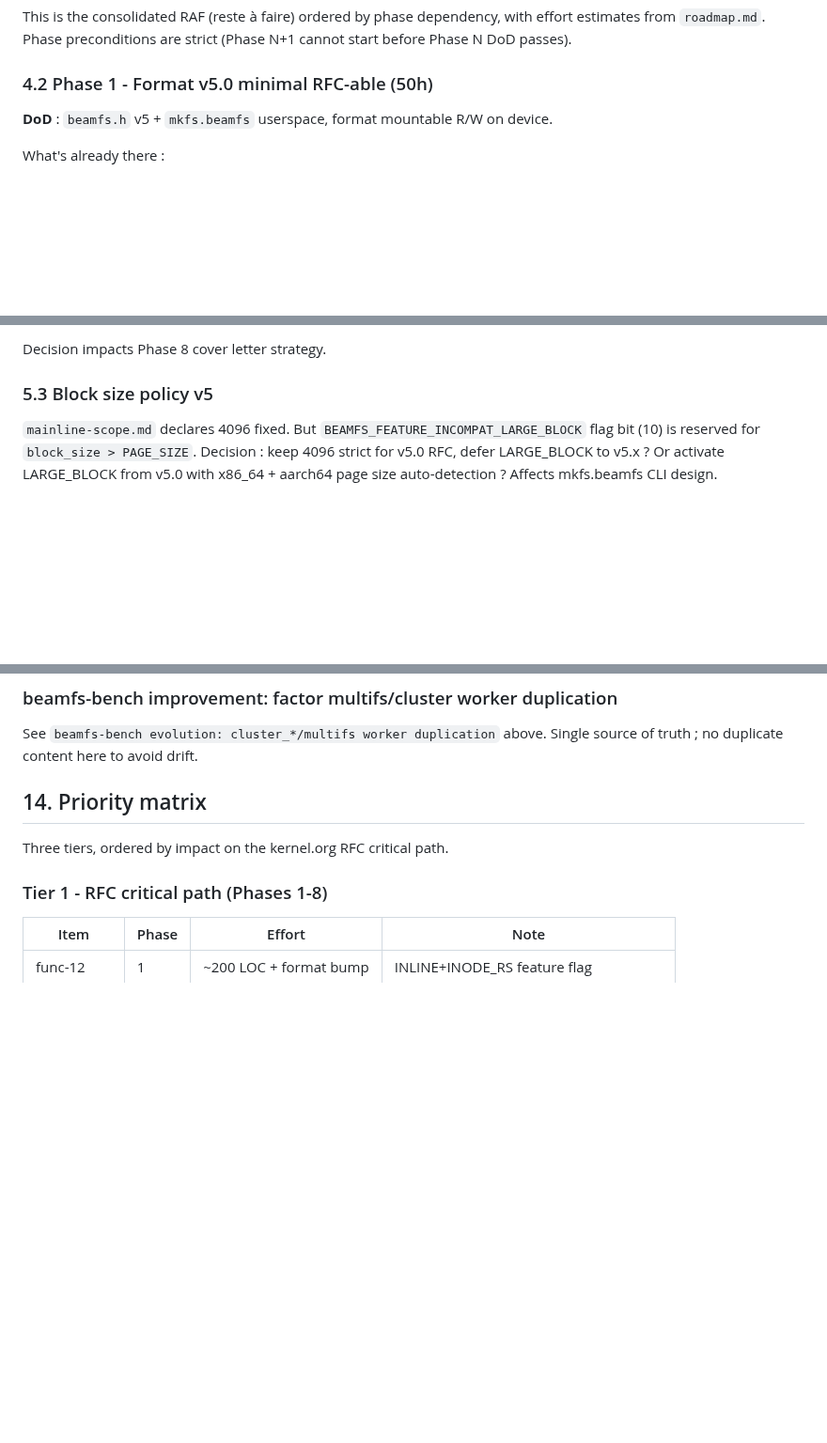
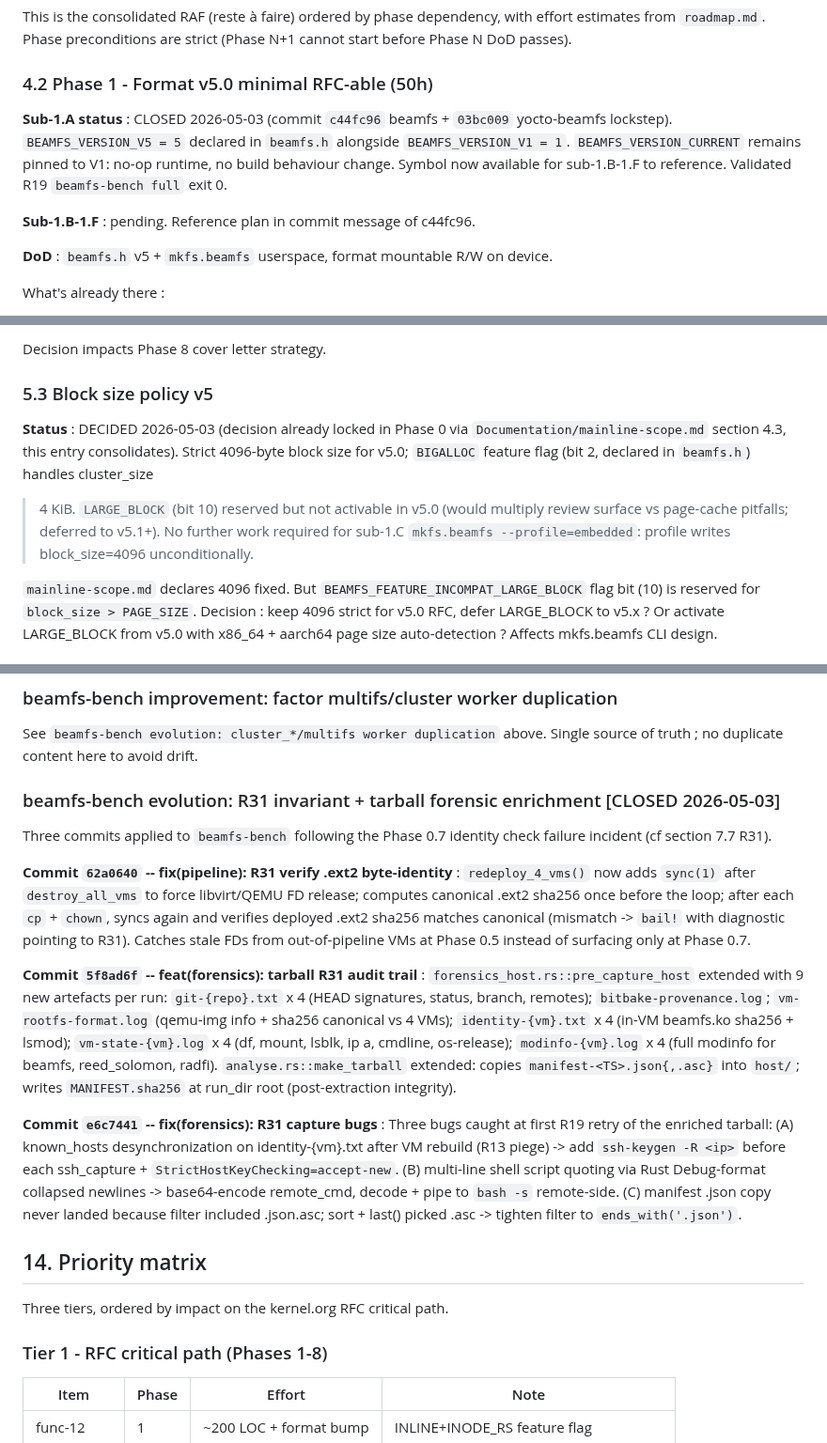
Before and after one commit to roastercode/beamfs, a Markdown page: Documentation/TODO.md, 3 parts joined by grey strips. Shown at 94% size. GitHub-like rendering; blank space fills up the shorter version.

```diff
--- a/Documentation/TODO.md
+++ b/Documentation/TODO.md
@@ -797,6 +797,16 @@ passes).
 
 ### 4.2 Phase 1 - Format v5.0 minimal RFC-able (50h)
 
+**Sub-1.A status** : CLOSED 2026-05-03 (commit `c44fc96` beamfs +
+`03bc009` yocto-beamfs lockstep). `BEAMFS_VERSION_V5 = 5` declared
+in `beamfs.h` alongside `BEAMFS_VERSION_V1 = 1`.
+`BEAMFS_VERSION_CURRENT` remains pinned to V1: no-op runtime, no
+build behaviour change. Symbol now available for sub-1.B-1.F to
+reference. Validated R19 `beamfs-bench full` exit 0.
+
+**Sub-1.B-1.F** : pending. Reference plan in commit message of
+c44fc96.
+
 **DoD** : `beamfs.h` v5 + `mkfs.beamfs` userspace, format mountable
 R/W on device.
 
@@ -1052,6 +1062,15 @@ Decision impacts Phase 8 cover letter strategy.
 
 ### 5.3 Block size policy v5
 
+**Status** : DECIDED 2026-05-03 (decision already locked in Phase 0
+via `Documentation/mainline-scope.md` section 4.3, this entry
+consolidates). Strict 4096-byte block size for v5.0; `BIGALLOC`
+feature flag (bit 2, declared in `beamfs.h`) handles cluster_size
+> 4 KiB. `LARGE_BLOCK` (bit 10) reserved but not activable in v5.0
+(would multiply review surface vs page-cache pitfalls; deferred
+to v5.1+). No further work required for sub-1.C `mkfs.beamfs
+--profile=embedded`: profile writes block_size=4096 unconditionally.
+
 `mainline-scope.md` declares 4096 fixed. But `BEAMFS_FEATURE_INCOMPAT_LARGE_BLOCK`
 flag bit (10) is reserved for `block_size > PAGE_SIZE`.
 Decision : keep 4096 strict for v5.0 RFC, defer LARGE_BLOCK to v5.x ?
@@ -2032,6 +2108,43 @@ corrected events.
 See `beamfs-bench evolution: cluster_*/multifs worker duplication`
 above. Single source of truth ; no duplicate content here to avoid
 drift.
+
+### beamfs-bench evolution: R31 invariant + tarball forensic enrichment [CLOSED 2026-05-03]
+
+Three commits applied to `beamfs-bench` following the Phase 0.7
+identity check failure incident (cf section 7.7 R31).
+
+**Commit `62a0640` -- fix(pipeline): R31 verify .ext2 byte-identity** :
+  `redeploy_4_vms()` now adds `sync(1)` after `destroy_all_vms`
+  to force libvirt/QEMU FD release; computes canonical .ext2
+  sha256 once before the loop; after each `cp` + `chown`,
+  syncs again and verifies deployed .ext2 sha256 matches
+  canonical (mismatch -> `bail!` with diagnostic pointing to
+  R31). Catches stale FDs from out-of-pipeline VMs at Phase 0.5
+  instead of surfacing only at Phase 0.7.
+
+**Commit `5f8ad6f` -- feat(forensics): tarball R31 audit trail** :
+  `forensics_host.rs::pre_capture_host` extended with 9 new
+  artefacts per run: `git-{repo}.txt` x 4 (HEAD signatures,
+  status, branch, remotes); `bitbake-provenance.log`;
+  `vm-rootfs-format.log` (qemu-img info + sha256 canonical vs 4
+  VMs); `identity-{vm}.txt` x 4 (in-VM beamfs.ko sha256 + lsmod);
+  `vm-state-{vm}.log` x 4 (df, mount, lsblk, ip a, cmdline,
+  os-release); `modinfo-{vm}.log` x 4 (full modinfo for beamfs,
+  reed_solomon, radfi). `analyse.rs::make_tarball` extended:
+  copies `manifest-<TS>.json{,.asc}` into `host/`; writes
+  `MANIFEST.sha256` at run_dir root (post-extraction integrity).
+
+**Commit `e6c7441` -- fix(forensics): R31 capture bugs** :
+  Three bugs caught at first R19 retry of the enriched tarball:
+  (A) known_hosts desynchronization on identity-{vm}.txt after
+  VM rebuild (R13 piege) -> add `ssh-keygen -R <ip>` before each
+  ssh_capture + `StrictHostKeyChecking=accept-new`. (B) multi-line
+  shell script quoting via Rust Debug-format collapsed newlines
+  -> base64-encode remote_cmd, decode + pipe to `bash -s`
+  remote-side. (C) manifest .json copy never landed because
+  filter included .json.asc; sort + last() picked .asc -> tighten
+  filter to `ends_with('.json')`.
 
 ## 14. Priority matrix
 
```
Also changed, not shown: other parts of Documentation/TODO.md (+65 -8 lines).
